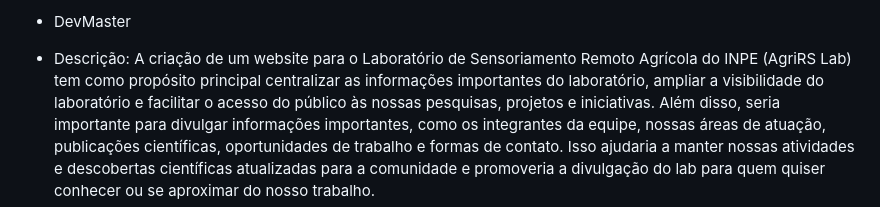
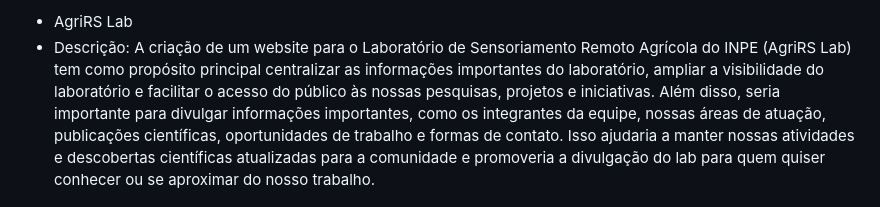
Before and after one commit to inpe-sensoriamento/frontend, a Markdown page: README.md, the part around one of its changes. Rendered like a GitHub page.

```diff
--- a/README.md
+++ b/README.md
@@ -1,3 +1,3 @@
-- DevMaster
+- AgriRS Lab
 - Descrição: A criação de um website para o Laboratório de Sensoriamento Remoto Agrícola do INPE (AgriRS Lab) tem como propósito principal centralizar as informações importantes do laboratório, ampliar a visibilidade do laboratório e facilitar o acesso do público às nossas pesquisas, projetos e iniciativas. Além disso, seria importante para divulgar informações importantes, como os integrantes da equipe, nossas áreas de atuação, publicações científicas, oportunidades de trabalho e formas de contato. Isso ajudaria a manter nossas atividades e descobertas científicas atualizadas para a comunidade e promoveria a divulgação do lab para quem quiser conhecer ou se aproximar do nosso trabalho.
 - Backlog:
```
Also changed, not shown: other parts of README.md (+39 -39 lines).
